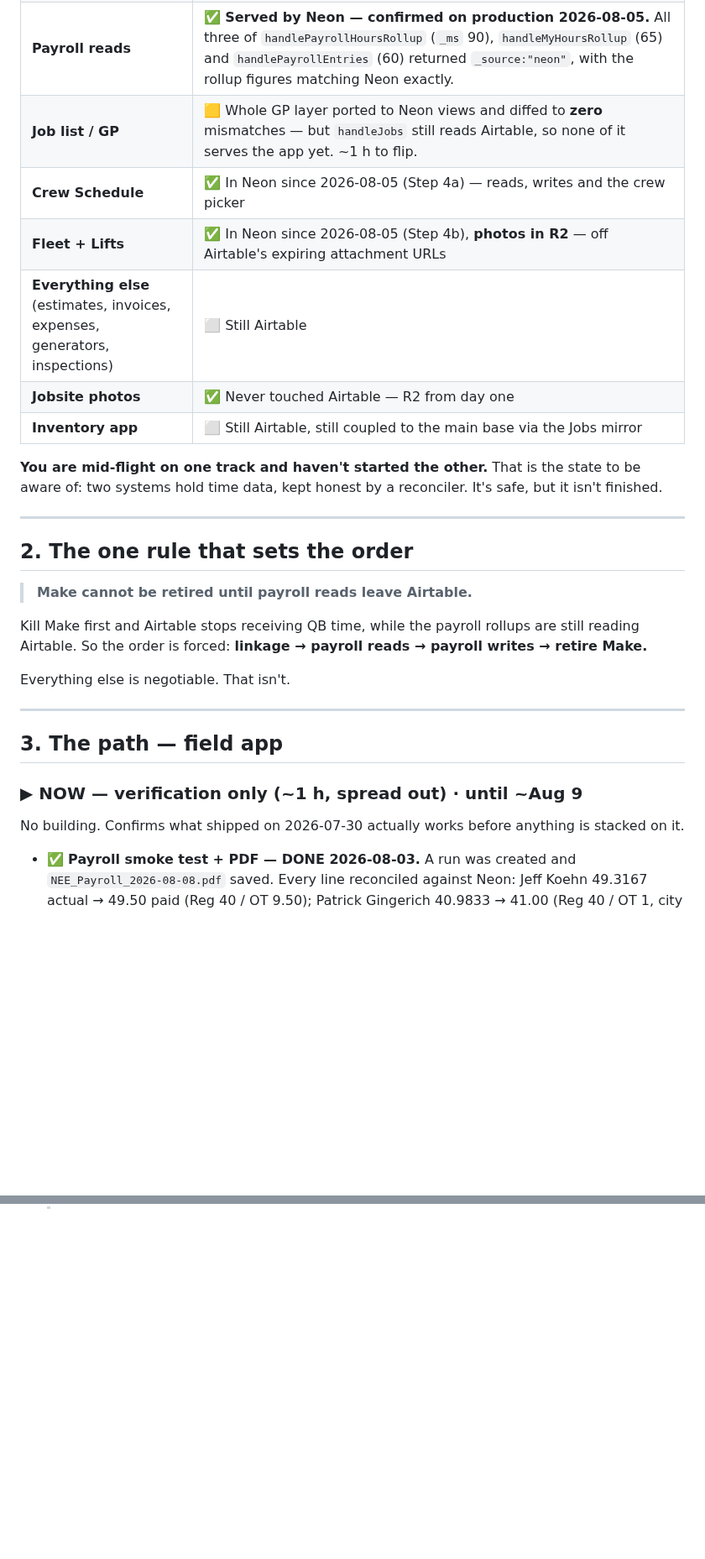
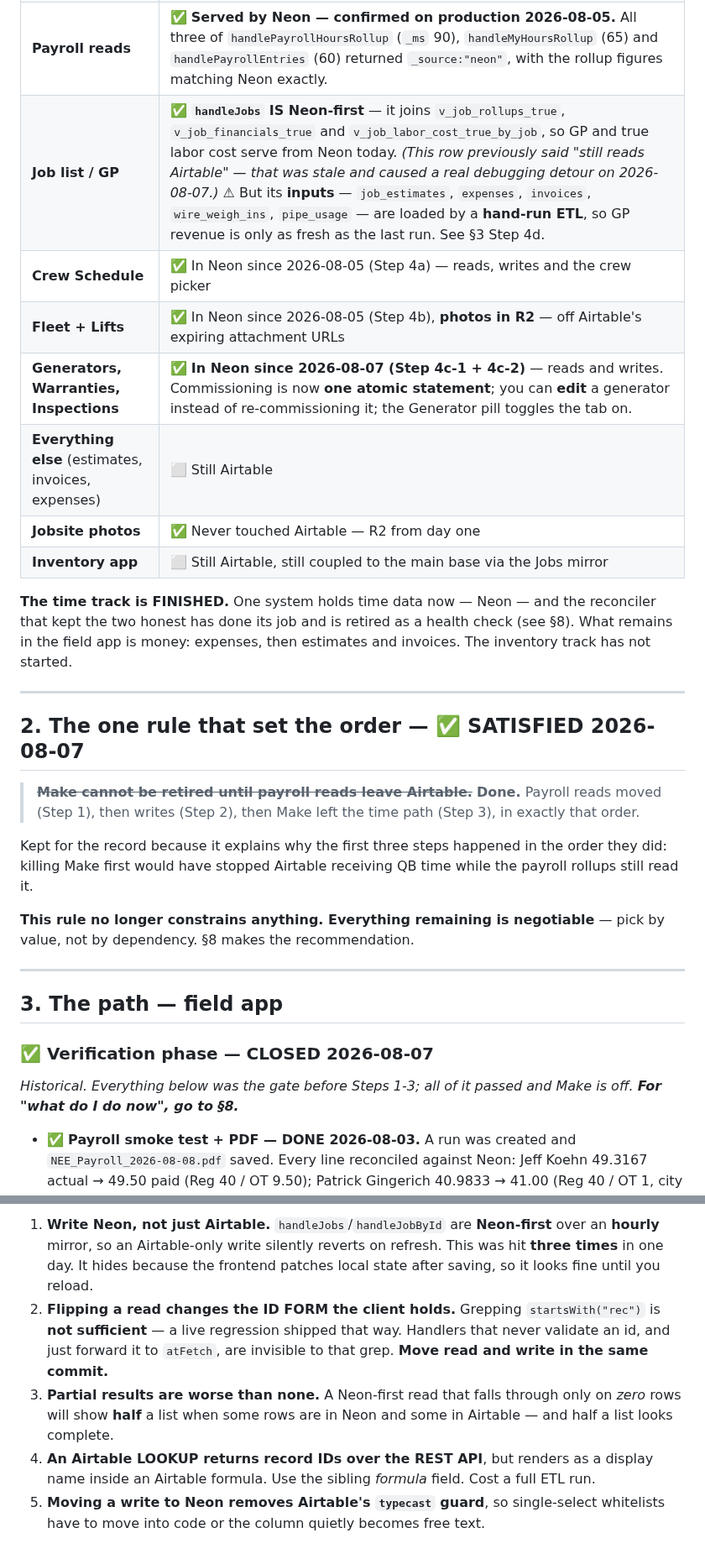
Before and after one commit to ricknee/nee-field-app, a Markdown page: docs/ROADMAP.md, 2 parts joined by grey strips. Shown at 84% size. Rendered like a GitHub page; blank space fills up the shorter version.

```diff
--- a/docs/ROADMAP.md
+++ b/docs/ROADMAP.md
@@ -16,34 +16,42 @@ read and write it directly, and Make.com is reduced to the handful of jobs only
 | **Time entries** | ✅ **DONE — Make left the time path 2026-08-07 (Step 3).** In Neon, authoritative for writes since 2026-08-05. QB → Neon → app, no Airtable and no Make. The Airtable table is now a frozen historical copy. ⚠ The **QB Time puller is the only writer of time data now** — if it stops, nothing catches it. |
 | **Jobs master data** | ✅ In Neon (112 jobs), read by 4 app endpoints. Identity columns refresh **hourly** since 2026-08-05; the other ~22 master columns still need a hand-run ETL. |
 | **Payroll reads** | ✅ **Served by Neon — confirmed on production 2026-08-05.** All three of `handlePayrollHoursRollup` (`_ms` 90), `handleMyHoursRollup` (65) and `handlePayrollEntries` (60) returned `_source:"neon"`, with the rollup figures matching Neon exactly. |
-| **Job list / GP** | 🟨 Whole GP layer ported to Neon views and diffed to **zero** mismatches — but `handleJobs` still reads Airtable, so none of it serves the app yet. ~1 h to flip. |
+| **Job list / GP** | ✅ **`handleJobs` IS Neon-first** — it joins `v_job_rollups_true`, `v_job_financials_true` and `v_job_labor_cost_true_by_job`, so GP and true labor cost serve from Neon today. *(This row previously said "still reads Airtable" — that was stale and caused a real debugging detour on 2026-08-07.)* ⚠ But its **inputs** — `job_estimates`, `expenses`, `invoices`, `wire_weigh_ins`, `pipe_usage` — are loaded by a **hand-run ETL**, so GP revenue is only as fresh as the last run. See §3 Step 4d. |
 | **Crew Schedule** | ✅ In Neon since 2026-08-05 (Step 4a) — reads, writes and the crew picker |
 | **Fleet + Lifts** | ✅ In Neon since 2026-08-05 (Step 4b), **photos in R2** — off Airtable's expiring attachment URLs |
-| **Everything else** (estimates, invoices, expenses, generators, inspections) | ⬜ Still Airtable |
+| **Generators, Warranties, Inspections** | ✅ **In Neon since 2026-08-07 (Step 4c-1 + 4c-2)** — reads and writes. Commissioning is now **one atomic statement**; you can **edit** a generator instead of re-commissioning it; the Generator pill toggles the tab on. |
+| **Everything else** (estimates, invoices, expenses) | ⬜ Still Airtable |
 | **Jobsite photos** | ✅ Never touched Airtable — R2 from day one |
 | **Inventory app** | ⬜ Still Airtable, still coupled to the main base via the Jobs mirror |
 
-**You are mid-flight on one track and haven't started the other.** That is the state to be aware
-of: two systems hold time data, kept honest by a reconciler. It's safe, but it isn't finished.
+**The time track is FINISHED.** One system holds time data now — Neon — and the reconciler that
+kept the two honest has done its job and is retired as a health check (see §8). What remains in
+the field app is money: expenses, then estimates and invoices. The inventory track has not
+started.
 
 ---
 
-## 2. The one rule that sets the order
+## 2. The one rule that set the order — ✅ SATISFIED 2026-08-07
 
-> **Make cannot be retired until payroll reads leave Airtable.**
+> ~~**Make cannot be retired until payroll reads leave Airtable.**~~
+> **Done.** Payroll reads moved (Step 1), then writes (Step 2), then Make left the time path
+> (Step 3), in exactly that order.
 
-Kill Make first and Airtable stops receiving QB time, while the payroll rollups are still reading
-Airtable. So the order is forced: **linkage → payroll reads → payroll writes → retire Make.**
+Kept for the record because it explains why the first three steps happened in the order they did:
+killing Make first would have stopped Airtable receiving QB time while the payroll rollups still
+read it.
 
-Everything else is negotiable. That isn't.
+**This rule no longer constrains anything. Everything remaining is negotiable** — pick by value,
+not by dependency. §8 makes the recommendation.
 
 ---
 
 ## 3. The path — field app
 
-### ▶ NOW — verification only (~1 h, spread out) · until ~Aug 9
+### ✅ Verification phase — CLOSED 2026-08-07
 
-No building. Confirms what shipped on 2026-07-30 actually works before anything is stacked on it.
+*Historical. Everything below was the gate before Steps 1-3; all of it passed and Make is off.
+**For "what do I do now", go to §8.***
 
 - ✅ **Payroll smoke test + PDF — DONE 2026-08-03.** A run was created and
   `NEE_Payroll_2026-08-08.pdf` saved. Every line reconciled against Neon: Jeff Koehn 49.3167
@@ -465,0 +484,15 @@ The remaining jobs-flip work, for when you come back to it:
+1. **Write Neon, not just Airtable.** `handleJobs`/`handleJobById` are **Neon-first** over an
+   **hourly** mirror, so an Airtable-only write silently reverts on refresh. This was hit
+   **three times** in one day. It hides because the frontend patches local state after saving,
+   so it looks fine until you reload.
+2. **Flipping a read changes the ID FORM the client holds.** Grepping `startsWith("rec")` is
+   **not sufficient** — a live regression shipped that way. Handlers that never validate an id,
+   and just forward it to `atFetch`, are invisible to that grep. **Move read and write in the
+   same commit.**
+3. **Partial results are worse than none.** A Neon-first read that falls through only on *zero*
+   rows will show **half** a list when some rows are in Neon and some in Airtable — and half a
+   list looks complete.
+4. **An Airtable LOOKUP returns record IDs over the REST API**, but renders as a display name
+   inside an Airtable formula. Use the sibling *formula* field. Cost a full ETL run.
+5. **Moving a write to Neon removes Airtable's `typecast` guard**, so single-select whitelists
+   have to move into code or the column quietly becomes free text.
```
Also changed, not shown: other parts of docs/ROADMAP.md (+53 -43 lines).
